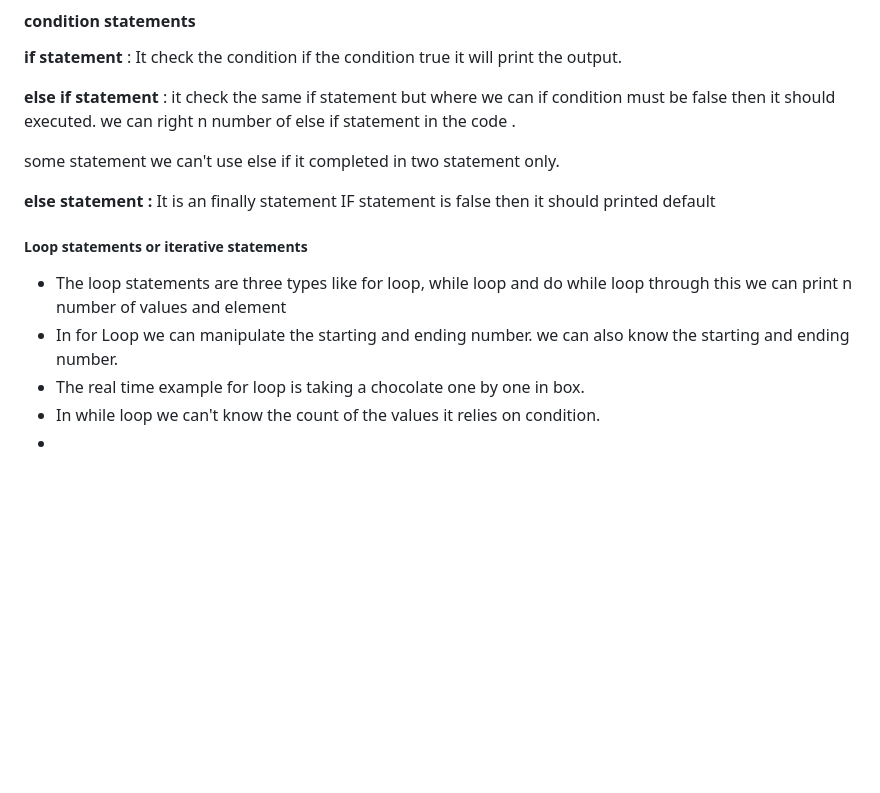
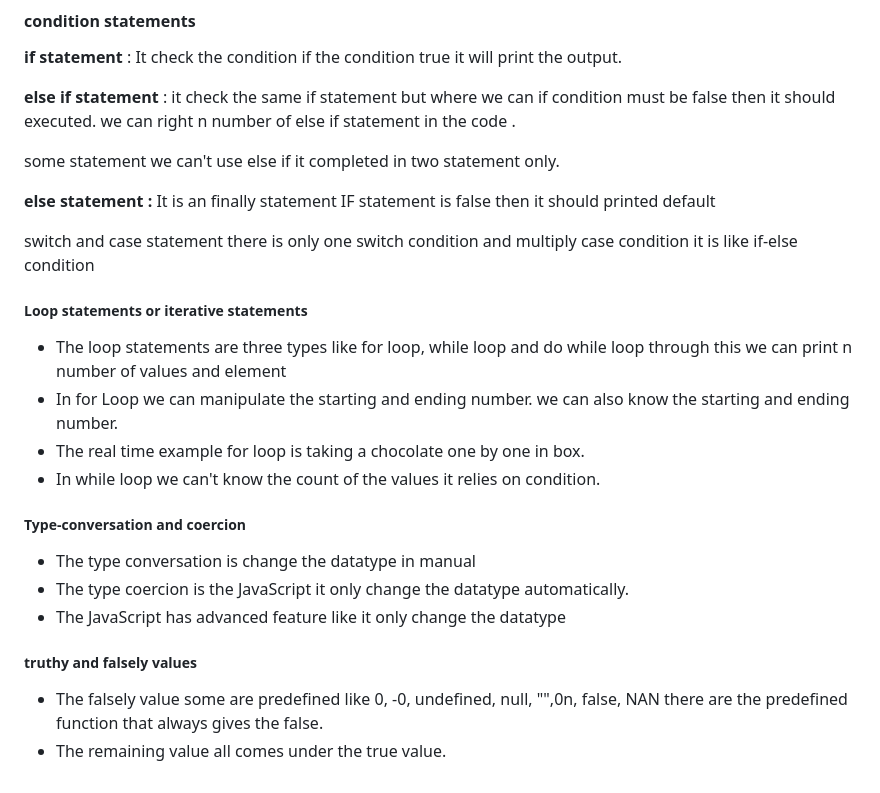
Before and after one commit to chandrabose165/javascript_basic_to_Advance, a Markdown page: textfile/JAVASCRIPT_total.md, the part around the change. Rendered like a GitHub page; blank space fills up the shorter version.

Commit message:
textfile

```diff
--- a/textfile/JAVASCRIPT_total.md
+++ b/textfile/JAVASCRIPT_total.md
@@ -106,10 +106,22 @@ some statement we can't use else if it completed in two statement only.
 
 **else statement :** It is an finally statement IF statement is false then it should printed default
 
+switch and case statement there is only one switch condition and multiply case condition it is like if-else condition
+
 ##### **Loop statements or iterative statements**
 
 * The loop statements are three types like for loop, while loop and do while loop through this we can print n number of values and element
 * In for Loop we can manipulate the starting and ending number. we can  also know the starting and ending number.
 * The real time example for loop is taking a chocolate one by one in box.
 * In while loop we can't know the count of the values it relies on condition.
-*
+
+##### **Type-conversation and coercion**
+
+* The type conversation is change the datatype in manual
+* The type coercion is the JavaScript it only change the datatype automatically.
+* The JavaScript has advanced feature like it only change the datatype
+
+##### **truthy and falsely values**
+
+* The falsely value some are predefined like 0, -0, undefined, null, "",0n, false, NAN there are the predefined function that always gives the false.
+* The remaining value all comes under the true value.
```
